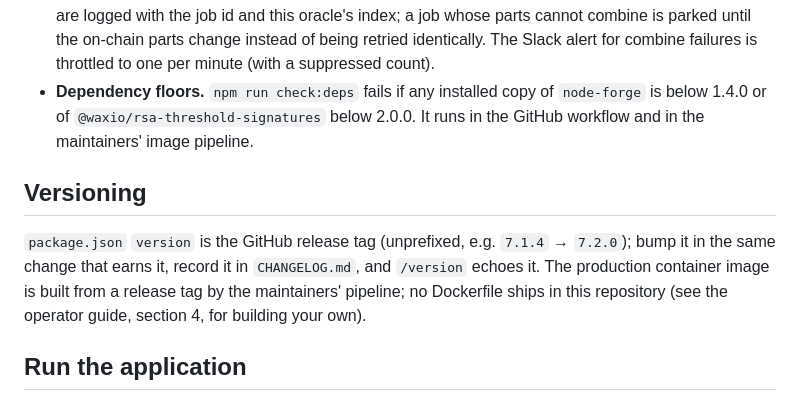
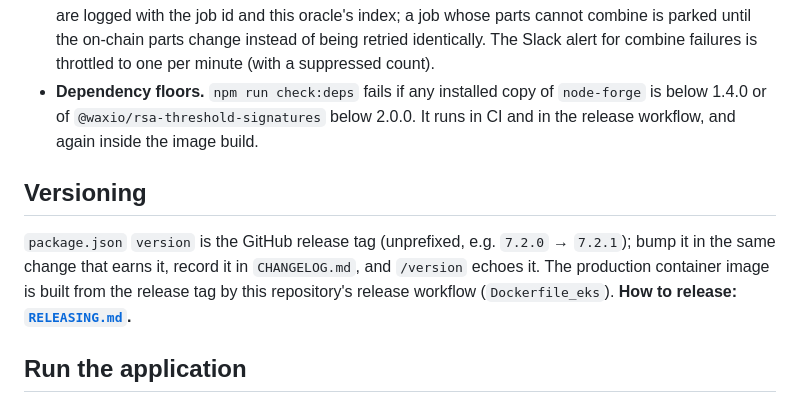
Before and after one commit to worldwide-asset-exchange/wax-rng-oracle, a Markdown page: README.md, the part around the change. Drawn GitHub-style.

Commit message:
docs: RELEASING.md — the release procedure (GitHub primary); README links it; stale CI text removed (#15)

```diff
--- a/README.md
+++ b/README.md
@@ -114,15 +114,15 @@ resolved. `NODE_ENV=local3 CLUSTER_MODE=true node index.js` runs one member in c
   combine is parked until the on-chain parts change instead of being retried identically. The Slack
   alert for combine failures is throttled to one per minute (with a suppressed count).
 - **Dependency floors.** `npm run check:deps` fails if any installed copy of `node-forge` is below
-  1.4.0 or of `@waxio/rsa-threshold-signatures` below 2.0.0. It runs in the GitHub workflow and in
-  the maintainers' image pipeline.
+  1.4.0 or of `@waxio/rsa-threshold-signatures` below 2.0.0. It runs in CI and in the release
+  workflow, and again inside the image build.
 
 ## Versioning
 
-`package.json` `version` is the GitHub release tag (unprefixed, e.g. `7.1.4` → `7.2.0`); bump it
+`package.json` `version` is the GitHub release tag (unprefixed, e.g. `7.2.0` → `7.2.1`); bump it
 in the same change that earns it, record it in `CHANGELOG.md`, and `/version` echoes it. The
-production container image is built from a release tag by the maintainers' pipeline; no Dockerfile
-ships in this repository (see the operator guide, section 4, for building your own).
+production container image is built from the release tag by this repository's release workflow
+(`Dockerfile_eks`). **How to release: [`RELEASING.md`](RELEASING.md).**
 
 ## Run the application
 
```
Also changed, not shown: RELEASING.md (added, +103 -0 lines).
